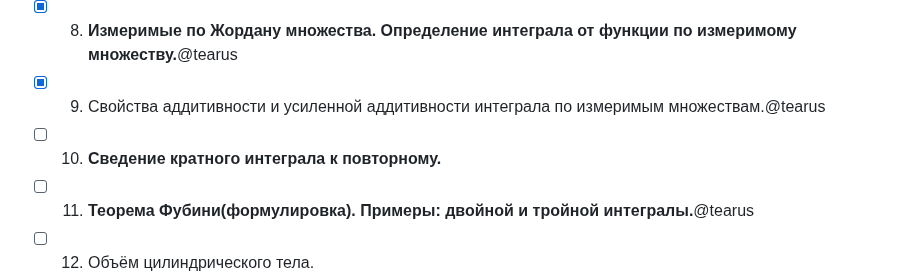
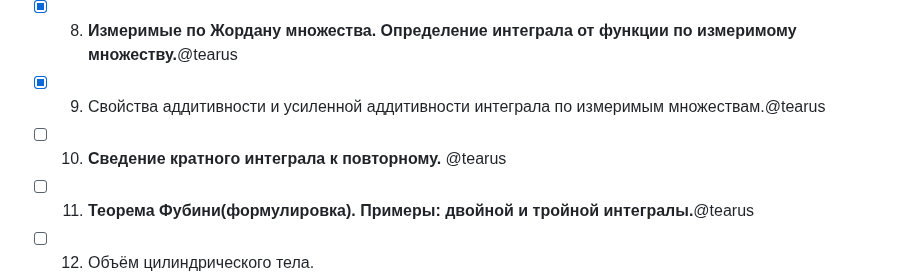
Before and after one commit to n0emo/exam_tickets, a Markdown page: Математика/Билеты.md, the part around the change. Rendered like a GitHub page.

```diff
--- a/Математика/Билеты.md
+++ b/Математика/Билеты.md
@@ -11,7 +11,7 @@
 - [x] 7. Критерий интегрируемости функции на языке множества меры 0.@tearus
 - [x] 8. **Измеримые по Жордану множества. Определение интеграла от функции по измеримому множеству.**@tearus
 - [x] 9. Свойства аддитивности и усиленной аддитивности интеграла по измеримым множествам.@tearus
-- [ ] 10. **Сведение кратного интеграла к повторному.**
+- [ ] 10. **Сведение кратного интеграла к повторному.** @tearus
 - [ ] 11. **Теорема Фубини(формулировка). Примеры: двойной и тройной интегралы.**@tearus
 - [ ] 12. Объём цилиндрического тела.
 - [x] 13. **Дифференциальные уравнения (ДУ1) 1-го порядка: определение, формы записи ДУ1. Примеры.** @kuyban
```
